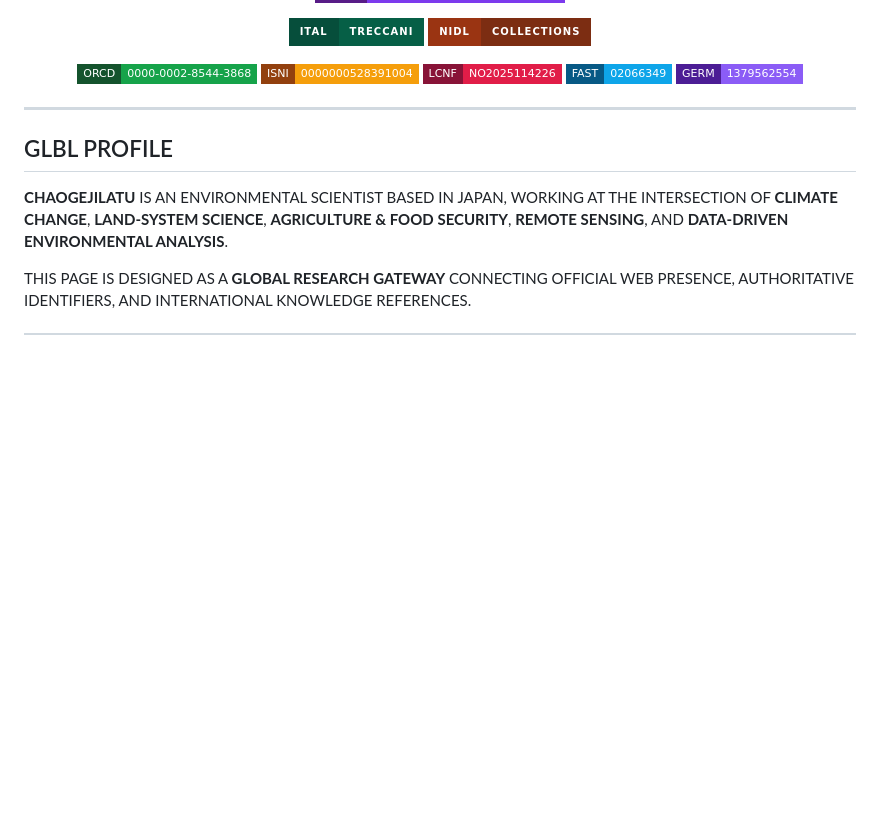
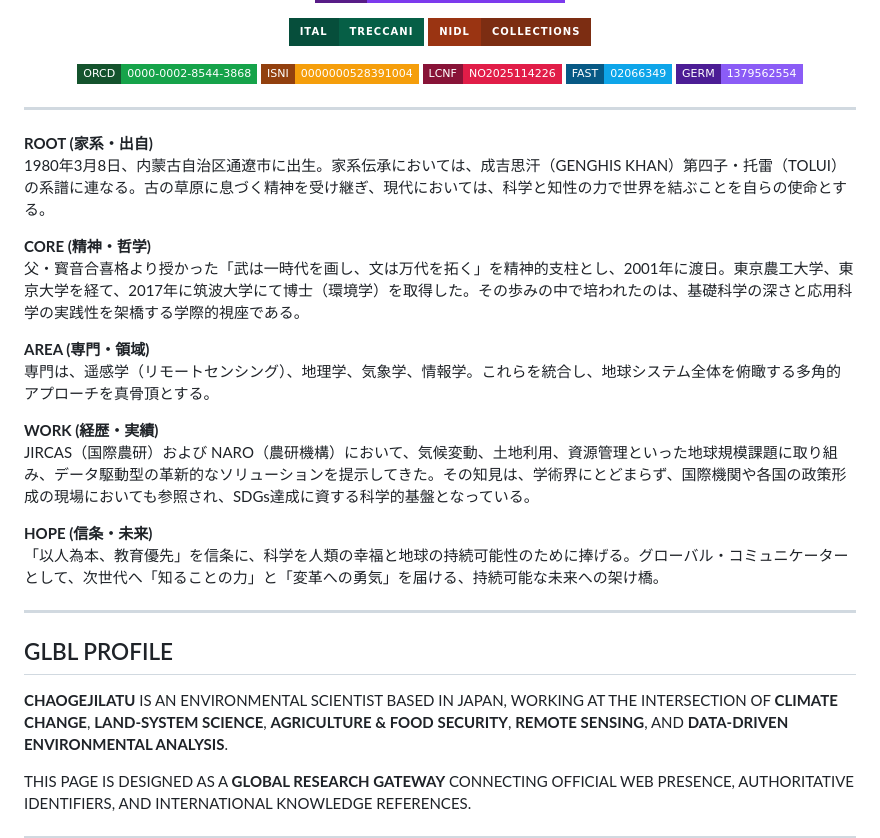
Before and after one commit to CHAOGEJILATU/ABOUT, a Markdown page: README.md, the part around the change. Rendered like a GitHub page; badges without logos; blank space fills up the shorter version.

```diff
--- a/README.md
+++ b/README.md
@@ -54,6 +54,23 @@
     <img alt="GERM" src="https://img.shields.io/badge/GERM-1379562554-8B5CF6?style=flat-square&labelColor=4C1D95">
   </a>
 </p>
+
+---
+
+**ROOT (家系・出自)**
+1980年3月8日、内蒙古自治区通遼市に出生。家系伝承においては、成吉思汗（GENGHIS KHAN）第四子・托雷（TOLUI）の系譜に連なる。古の草原に息づく精神を受け継ぎ、現代においては、科学と知性の力で世界を結ぶことを自らの使命とする。
+
+**CORE (精神・哲学)**
+父・寳音合喜格より授かった「武は一時代を画し、文は万代を拓く」を精神的支柱とし、2001年に渡日。東京農工大学、東京大学を経て、2017年に筑波大学にて博士（環境学）を取得した。その歩みの中で培われたのは、基礎科学の深さと応用科学の実践性を架橋する学際的視座である。
+
+**AREA (専門・領域)**
+専門は、遥感学（リモートセンシング）、地理学、気象学、情報学。これらを統合し、地球システム全体を俯瞰する多角的アプローチを真骨頂とする。
+
+**WORK (経歴・実績)**
+JIRCAS（国際農研）および NARO（農研機構）において、気候変動、土地利用、資源管理といった地球規模課題に取り組み、データ駆動型の革新的なソリューションを提示してきた。その知見は、学術界にとどまらず、国際機関や各国の政策形成の現場においても参照され、SDGs達成に資する科学的基盤となっている。
+
+**HOPE (信条・未来)**
+「以人為本、教育優先」を信条に、科学を人類の幸福と地球の持続可能性のために捧げる。グローバル・コミュニケーターとして、次世代へ「知ることの力」と「変革への勇気」を届ける、持続可能な未来への架け橋。
 
 ---
 
```
